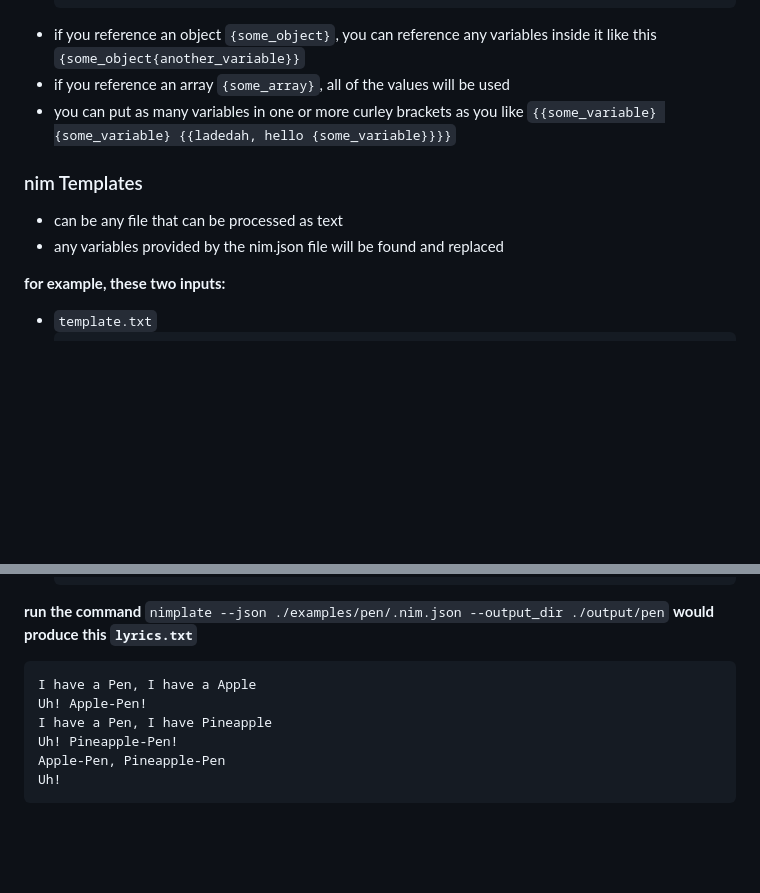
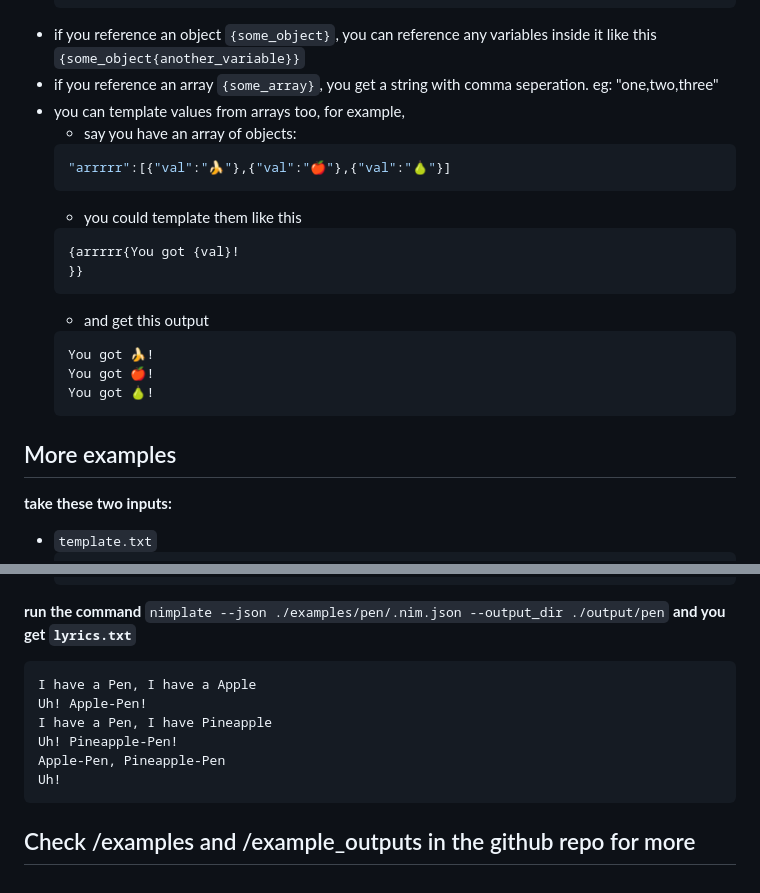
Before and after one commit to Keristero/nimplate, a Markdown page: readme.md, 2 parts joined by grey strips. Rendered like a GitHub page; blank space fills up the shorter version.

````diff
--- a/readme.md
+++ b/readme.md
@@ -106,15 +106,26 @@ the **key** can be used to name three things:
     }
     ```
 - if you reference an object `{some_object}`, you can reference any variables inside it like this `{some_object{another_variable}}`
-- if you reference an array `{some_array}`, all of the values will be used
-- you can put as many variables in one or more curley brackets as you like `{{some_variable} {some_variable} {{ladedah, hello {some_variable}}}}`
+- if you reference an array `{some_array}`, you get a string with comma seperation. eg: "one,two,three"
+- you can template values from arrays too, for example,
+    - say you have an array of objects:
+    ```json
+    "arrrrr":[{"val":"🍌"},{"val":"🍎"},{"val":"🍐"}]
+    ```
+    - you could template them like this
+    ```js
+    {arrrrr{You got {val}!
+    }}
+    ```
+    - and get this output
+    ```
+    You got 🍌!
+    You got 🍎!
+    You got 🍐!
+    ```
 
-### nim Templates
-- can be any file that can be processed as text
-- any variables provided by the nim.json file will be found and replaced
-
-
-**for example, these two inputs:**
+## More examples
+**take these two inputs:**
 - `template.txt`
     ```txt
     I have a {var1}, I have a {var2}
@@ -137,7 +148,7 @@ the **key** can be used to name three things:
     ```
 **run the command**
 `nimplate --json ./examples/pen/.nim.json --output_dir ./output/pen`
-**would produce this `lyrics.txt`**
+**and you get `lyrics.txt`**
 ```txt
 I have a Pen, I have a Apple
 Uh! Apple-Pen!
@@ -146,3 +157,5 @@ Uh! Pineapple-Pen!
 Apple-Pen, Pineapple-Pen
 Uh!
 ```
+
+## Check /examples and /example_outputs in the github repo for more
````
Also changed, not shown: other parts of readme.md (+2 -2 lines).
